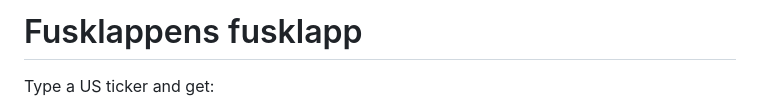
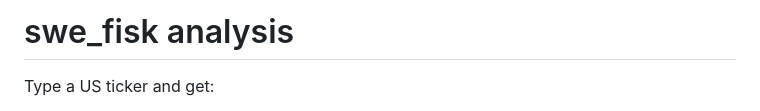
Before and after one commit to swefisk/fusklappens-fusklapp, a Markdown page: README.md, the part around the change. GitHub-like rendering.

Commit message:
Change project name to 'swe_fisk analysis'
Updated project title and description in README.

```diff
--- a/README.md
+++ b/README.md
@@ -1,4 +1,4 @@
-# Fusklappens fusklapp
+# swe_fisk analysis
 
 Type a US ticker and get:
 
```
